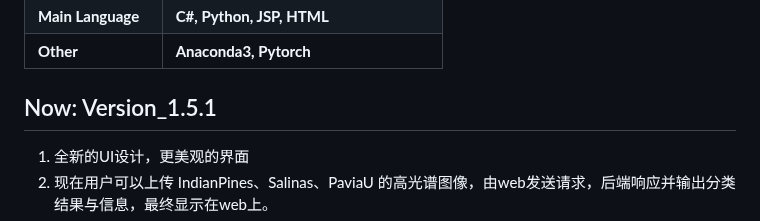
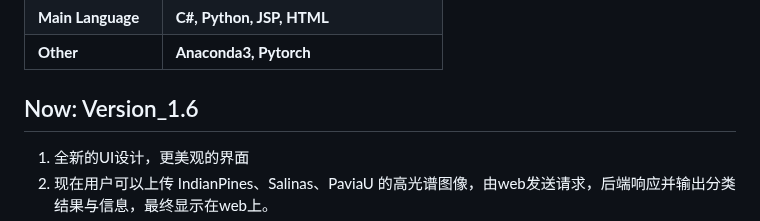
Before and after one commit to VastCosmic/Web_HyperVC, a Markdown page: README.md, the part around the change. GitHub-like rendering.

```diff
--- a/README.md
+++ b/README.md
@@ -10,7 +10,7 @@ This is the OUCSE Project_HyperVC's web of 18Group.
 | **Main Language** | **C#, Python, JSP, HTML**             |
 | **Other**         | **Anaconda3, Pytorch**                |
 
-## Now:	Version_1.5.1
+## Now:	Version_1.6
 1. 全新的UI设计，更美观的界面
 2. 现在用户可以上传 IndianPines、Salinas、PaviaU 的高光谱图像，由web发送请求，后端响应并输出分类结果与信息，最终显示在web上。
 3. 现在用户可以发送反馈意见到COS云端上。
```
